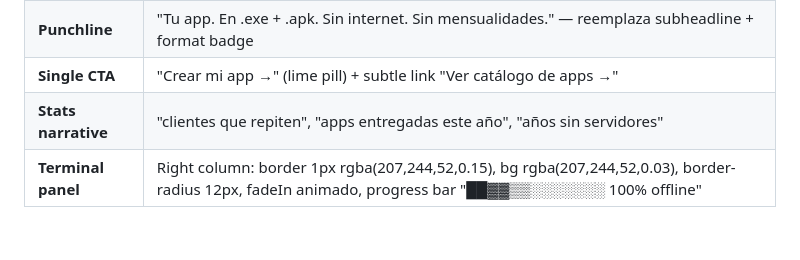
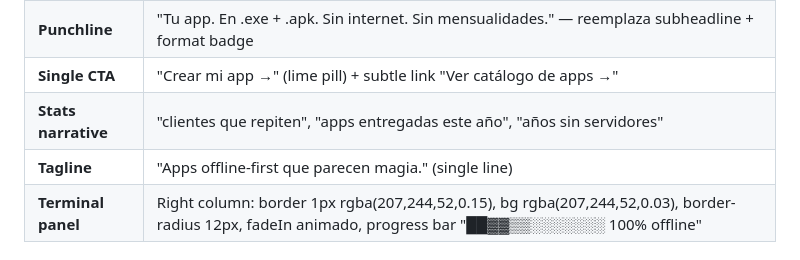
Before and after one commit to angelhdz84/Identidad_AHA, a Markdown page: specs/landing-v2.md, the part around the change. Rendered like a GitHub page.

Commit message:
Update Hero tagline to single line; reflect in AGENTS and spec; add memory observation

```diff
--- a/specs/landing-v2.md
+++ b/specs/landing-v2.md
@@ -71,6 +71,7 @@ La landing es de UNA página implementada en 4 parciales que se concatenan. Las
 | **Punchline** | "Tu app. En .exe + .apk. Sin internet. Sin mensualidades." — reemplaza subheadline + format badge |
 | **Single CTA** | "Crear mi app →" (lime pill) + subtle link "Ver catálogo de apps →" |
 | **Stats narrative** | "clientes que repiten", "apps entregadas este año", "años sin servidores" |
+| **Tagline** | "Apps offline-first que parecen magia." (single line) |
 | **Terminal panel** | Right column: border 1px rgba(207,244,52,0.15), bg rgba(207,244,52,0.03), border-radius 12px, fadeIn animado, progress bar "██▓▓▒▒░░░░░░░ 100% offline" |
 
 ## 6. Reglas de negocio
```
Also changed, not shown: AGENTS.md (+1 -1 lines).
